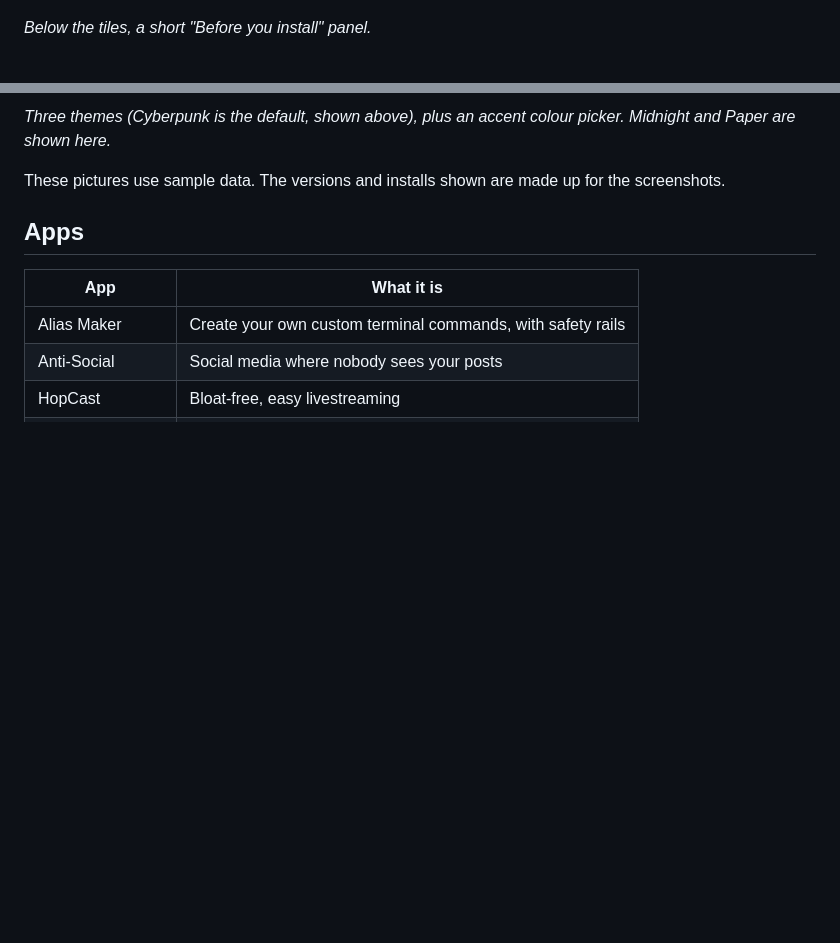
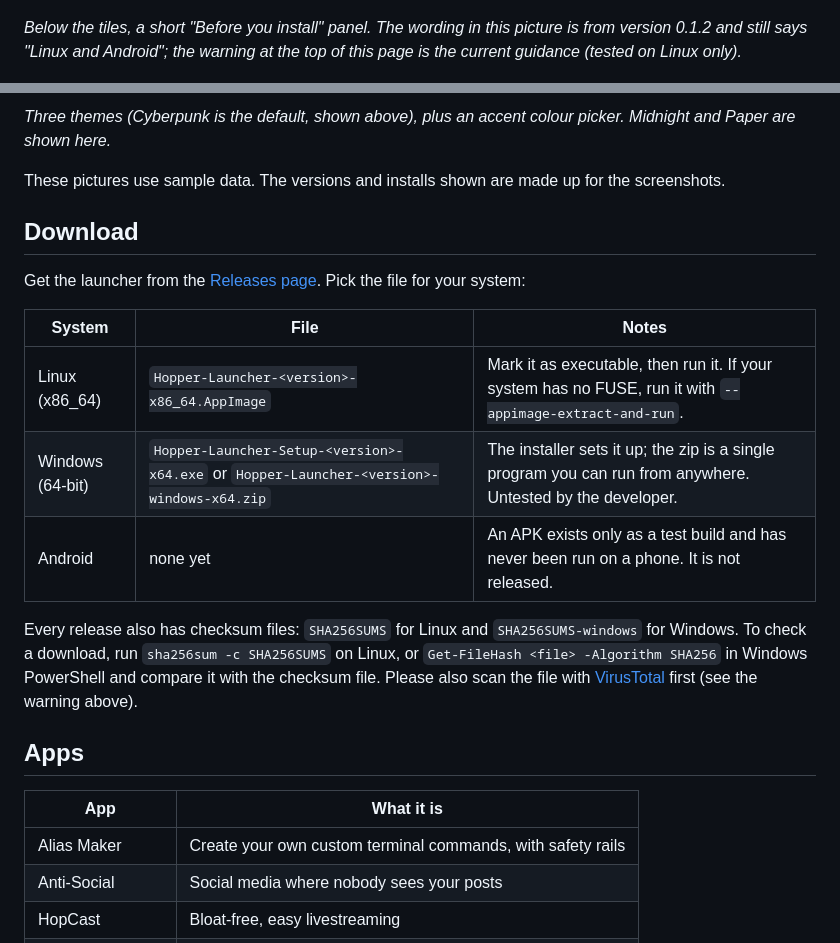
Before and after one commit to theStyleWithin/hopper-launcher, a Markdown page: README.md, 2 parts joined by grey strips. Drawn GitHub-style; blank space fills up the shorter version.

```diff
--- a/README.md
+++ b/README.md
@@ -29,13 +29,28 @@ you when an update is available.
 
 ![The Before you install panel with four short notes.](docs/images/before-you-install.png)
 
-*Below the tiles, a short "Before you install" panel.*
+*Below the tiles, a short "Before you install" panel. The wording in this picture is from version 0.1.2 and still says "Linux and Android"; the warning at the top of this page is the current guidance (tested on Linux only).*
 
 ![The launcher in the Midnight and Paper (light) themes.](docs/images/themes.png)
 
 *Three themes (Cyberpunk is the default, shown above), plus an accent colour picker. Midnight and Paper are shown here.*
 
 These pictures use sample data. The versions and installs shown are made up for the screenshots.
+
+## Download
+
+Get the launcher from the [Releases page](../../releases). Pick the file for your system:
+
+| System | File | Notes |
+|---|---|---|
+| Linux (x86_64) | `Hopper-Launcher-<version>-x86_64.AppImage` | Mark it as executable, then run it. If your system has no FUSE, run it with `--appimage-extract-and-run`. |
+| Windows (64-bit) | `Hopper-Launcher-Setup-<version>-x64.exe` or `Hopper-Launcher-<version>-windows-x64.zip` | The installer sets it up; the zip is a single program you can run from anywhere. Untested by the developer. |
+| Android | none yet | An APK exists only as a test build and has never been run on a phone. It is not released. |
+
+Every release also has checksum files: `SHA256SUMS` for Linux and `SHA256SUMS-windows` for Windows.
+To check a download, run `sha256sum -c SHA256SUMS` on Linux, or
+`Get-FileHash <file> -Algorithm SHA256` in Windows PowerShell and compare it with the checksum file.
+Please also scan the file with [VirusTotal](https://www.virustotal.com) first (see the warning above).
 
 ## Apps
 
```
Also changed, not shown: other parts of README.md (+29 -11 lines).
